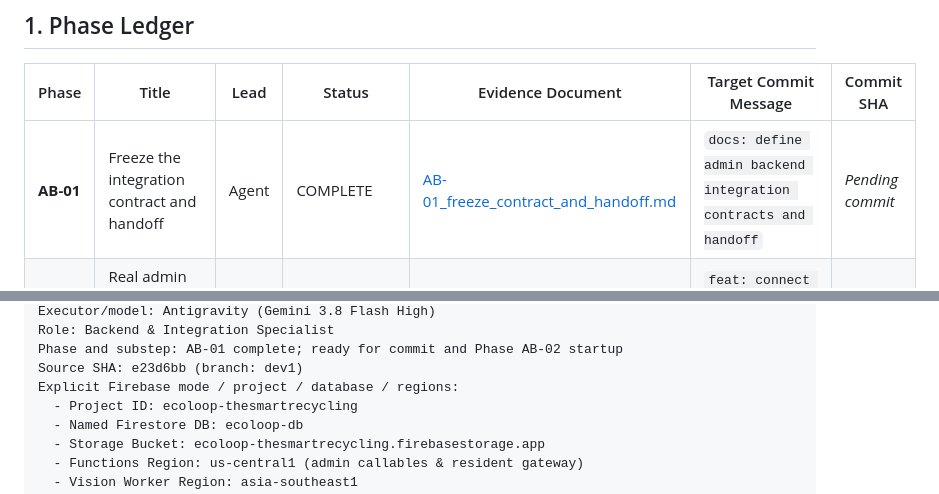
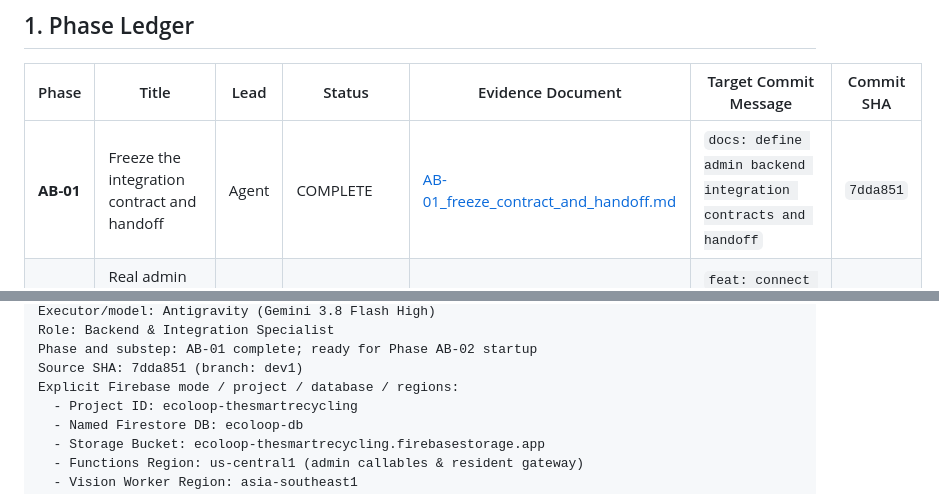
Before and after one commit to nayzinminlwin/EcoLoop-theSmartRecycling, a Markdown page: docs/admin_backend/EXECUTION_TRACKER.md, 2 parts joined by grey strips. Rendered like a GitHub page.

Commit message:
docs: record commit SHA for AB-01 in execution tracker

```diff
--- a/docs/admin_backend/EXECUTION_TRACKER.md
+++ b/docs/admin_backend/EXECUTION_TRACKER.md
@@ -13,7 +13,7 @@
 
 | Phase | Title | Lead | Status | Evidence Document | Target Commit Message | Commit SHA |
 | --- | --- | --- | --- | --- | --- | --- |
-| **AB-01** | Freeze the integration contract and handoff | Agent | COMPLETE | [AB-01_freeze_contract_and_handoff.md](evidence/AB-01_freeze_contract_and_handoff.md) | `docs: define admin backend integration contracts and handoff` | *Pending commit* |
+| **AB-01** | Freeze the integration contract and handoff | Agent | COMPLETE | [AB-01_freeze_contract_and_handoff.md](evidence/AB-01_freeze_contract_and_handoff.md) | `docs: define admin backend integration contracts and handoff` | `7dda851` |
 | **AB-02** | Real admin identity, service composition and command recovery | Agent | NOT_STARTED | `evidence/AB-02_auth_and_recovery.md` | `feat: connect admin authentication and trusted command transport` | — |
 | **AB-03** | Real read layer, query projections and indexes | Agent | NOT_STARTED | `evidence/AB-03_read_projections.md` | `feat: establish admin query projections and composite indexes` | — |
 | **AB-04** | Bin management and usable registered QR codes | Agent | NOT_STARTED | `evidence/AB-04_bin_fleet_management.md` | `feat: implement admin smart bin lifecycle and qr generation` | — |
@@ -35,7 +35,7 @@ Updated: 2026-10-21 09:30 UTC+8
 Executor/model: Antigravity (Gemini 3.8 Flash High)
 Role: Backend & Integration Specialist
-Phase and substep: AB-01 complete; ready for commit and Phase AB-02 startup
-Source SHA: e23d6bb (branch: dev1)
+Phase and substep: AB-01 complete; ready for Phase AB-02 startup
+Source SHA: 7dda851 (branch: dev1)
 Explicit Firebase mode / project / database / regions:
   - Project ID: ecoloop-thesmartrecycling
   - Named Firestore DB: ecoloop-db
```
Also changed, not shown: other parts of docs/admin_backend/EXECUTION_TRACKER.md (+1 -1 lines).
